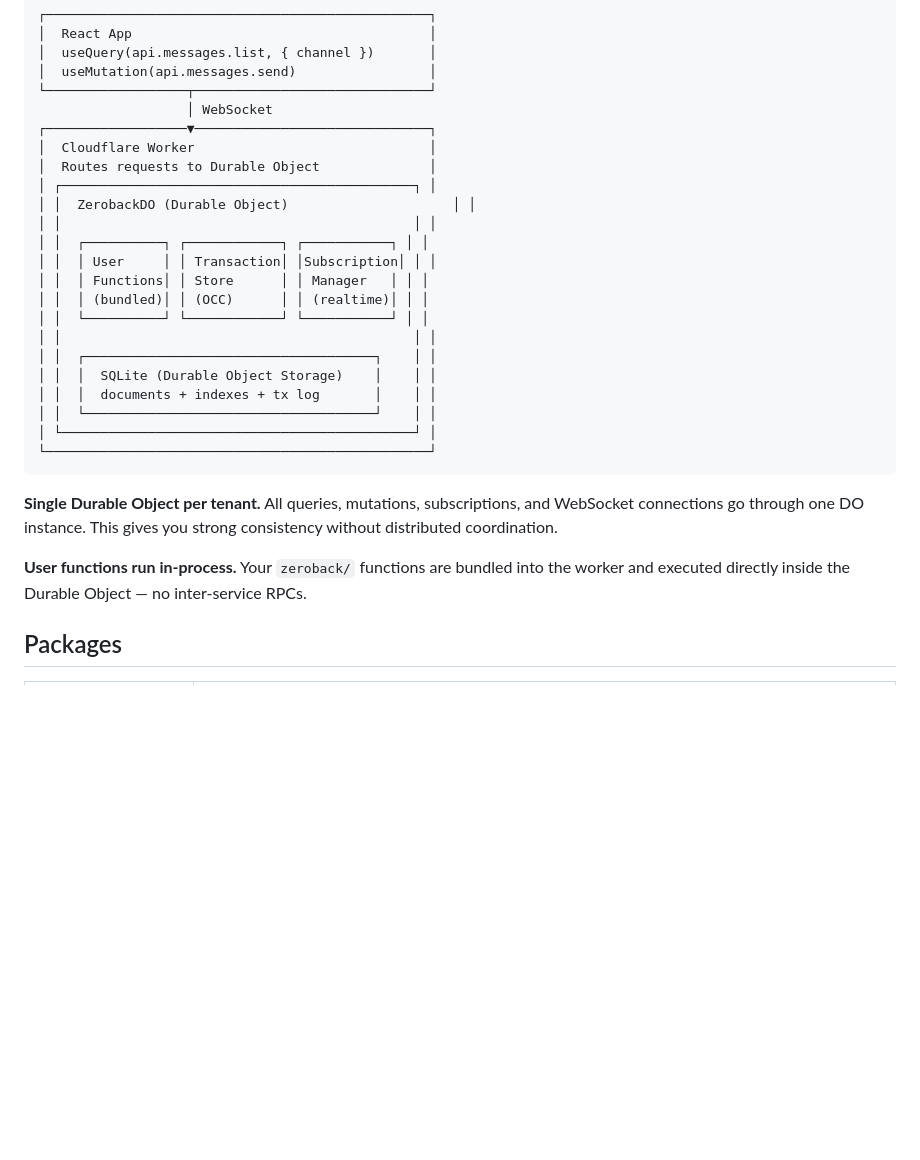
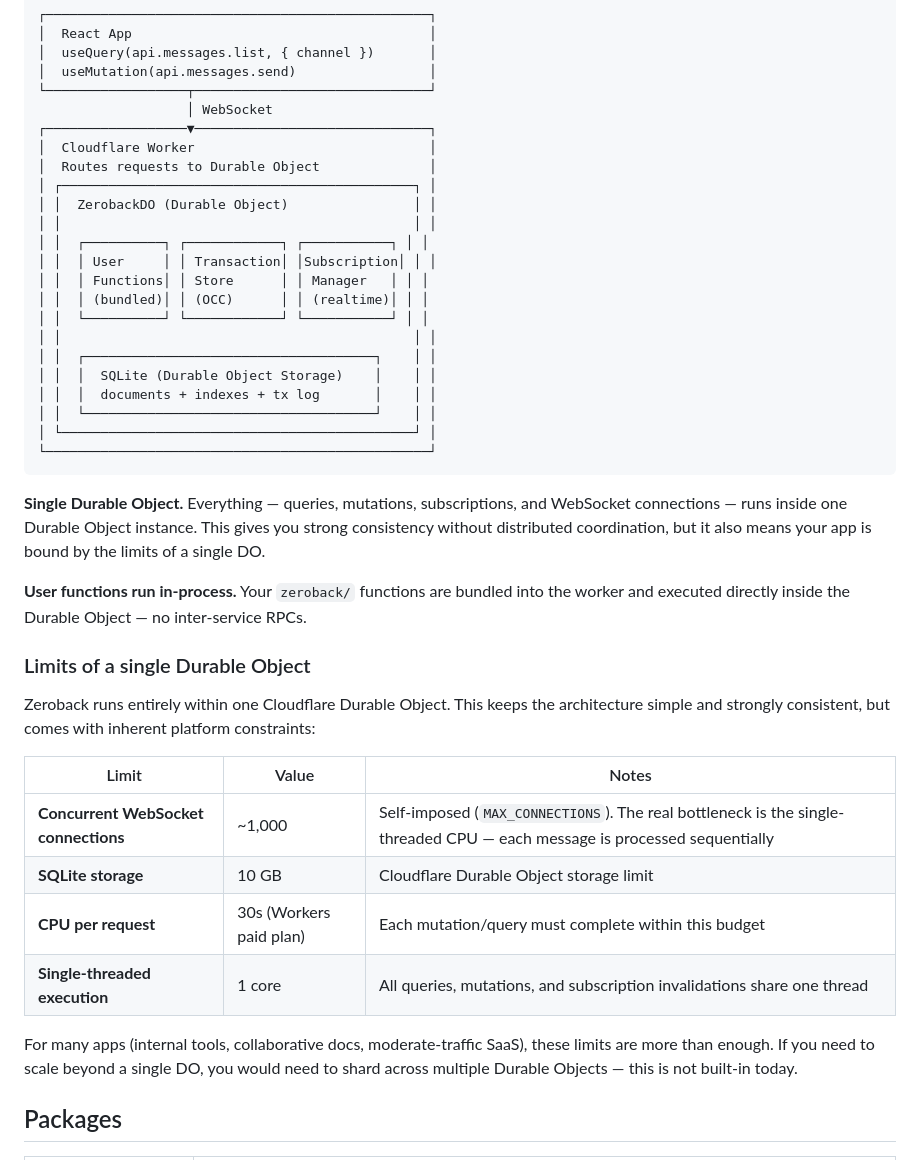
Before and after one commit to zerodeploy-dev/zeroback, a Markdown page: README.md, the part around the change. Drawn GitHub-style; blank space fills up the shorter version.

Commit message:
Update Architecture section: clarify single DO model and add platform limits
Fix misleading "per tenant" language — Zeroback uses a single Durable Object,
not one-per-tenant. Add a limits table covering connections, storage, CPU, and
threading constraints. Fix misaligned ASCII art.

Co-Authored-By: Claude Opus 4.6 <noreply@anthropic.com>

````diff
--- a/README.md
+++ b/README.md
@@ -144,7 +144,7 @@ This will:
 │  Cloudflare Worker                              │
 │  Routes requests to Durable Object              │
 │ ┌─────────────────────────────────────────────┐ │
-│ │  ZerobackDO (Durable Object)                     │ │
+│ │  ZerobackDO (Durable Object)                │ │
 │ │                                             │ │
 │ │  ┌──────────┐ ┌────────────┐ ┌───────────┐ │ │
 │ │  │ User     │ │ Transaction│ │Subscription│ │ │
@@ -160,9 +160,22 @@ This will:
 └─────────────────────────────────────────────────┘
 ```
 
-**Single Durable Object per tenant.** All queries, mutations, subscriptions, and WebSocket connections go through one DO instance. This gives you strong consistency without distributed coordination.
+**Single Durable Object.** Everything — queries, mutations, subscriptions, and WebSocket connections — runs inside one Durable Object instance. This gives you strong consistency without distributed coordination, but it also means your app is bound by the limits of a single DO.
 
 **User functions run in-process.** Your `zeroback/` functions are bundled into the worker and executed directly inside the Durable Object — no inter-service RPCs.
+
+### Limits of a single Durable Object
+
+Zeroback runs entirely within one Cloudflare Durable Object. This keeps the architecture simple and strongly consistent, but comes with inherent platform constraints:
+
+| Limit | Value | Notes |
+|-------|-------|-------|
+| **Concurrent WebSocket connections** | ~1,000 | Self-imposed (`MAX_CONNECTIONS`). The real bottleneck is the single-threaded CPU — each message is processed sequentially |
+| **SQLite storage** | 10 GB | Cloudflare Durable Object storage limit |
+| **CPU per request** | 30s (Workers paid plan) | Each mutation/query must complete within this budget |
+| **Single-threaded execution** | 1 core | All queries, mutations, and subscription invalidations share one thread |
+
+For many apps (internal tools, collaborative docs, moderate-traffic SaaS), these limits are more than enough. If you need to scale beyond a single DO, you would need to shard across multiple Durable Objects — this is not built-in today.
 
 ## Packages
 
````
